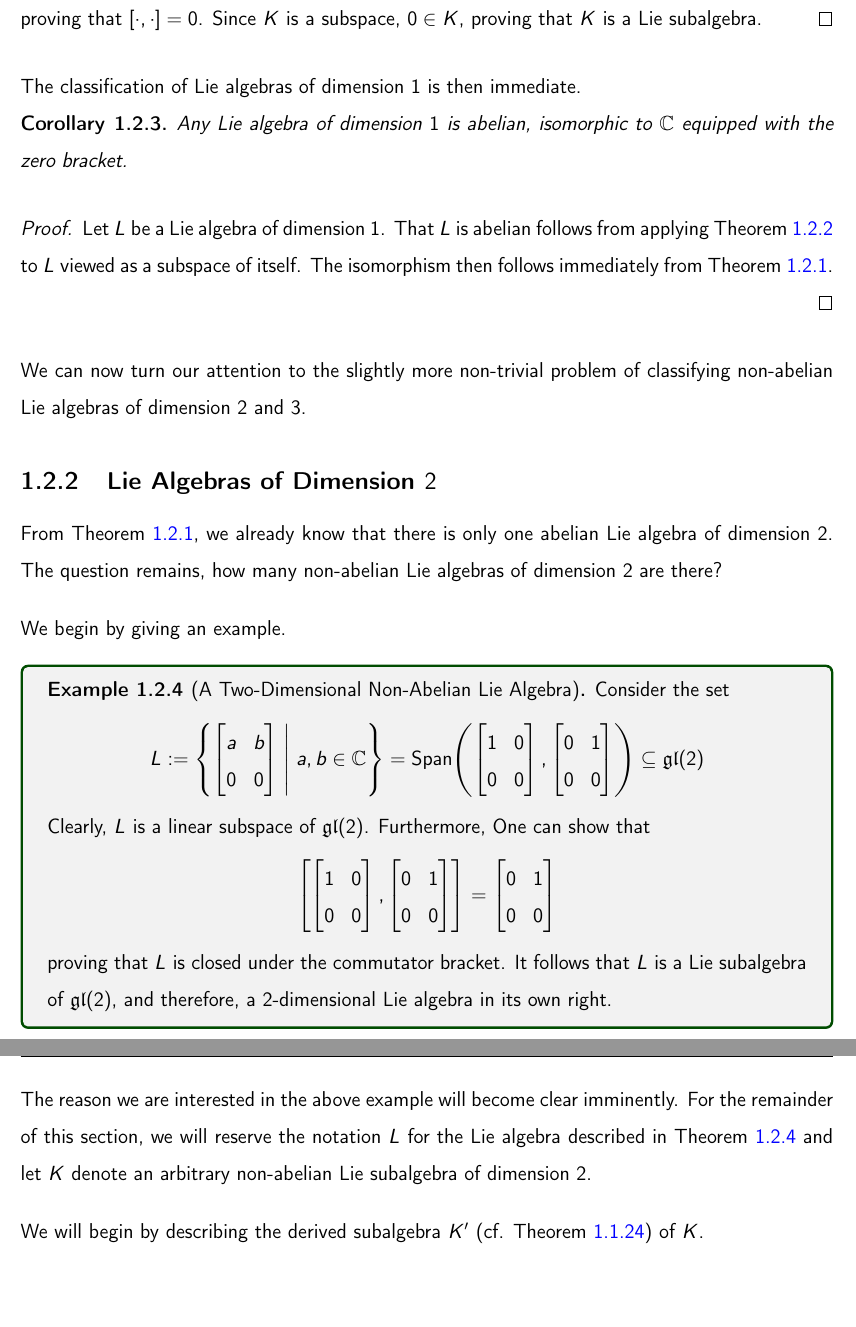
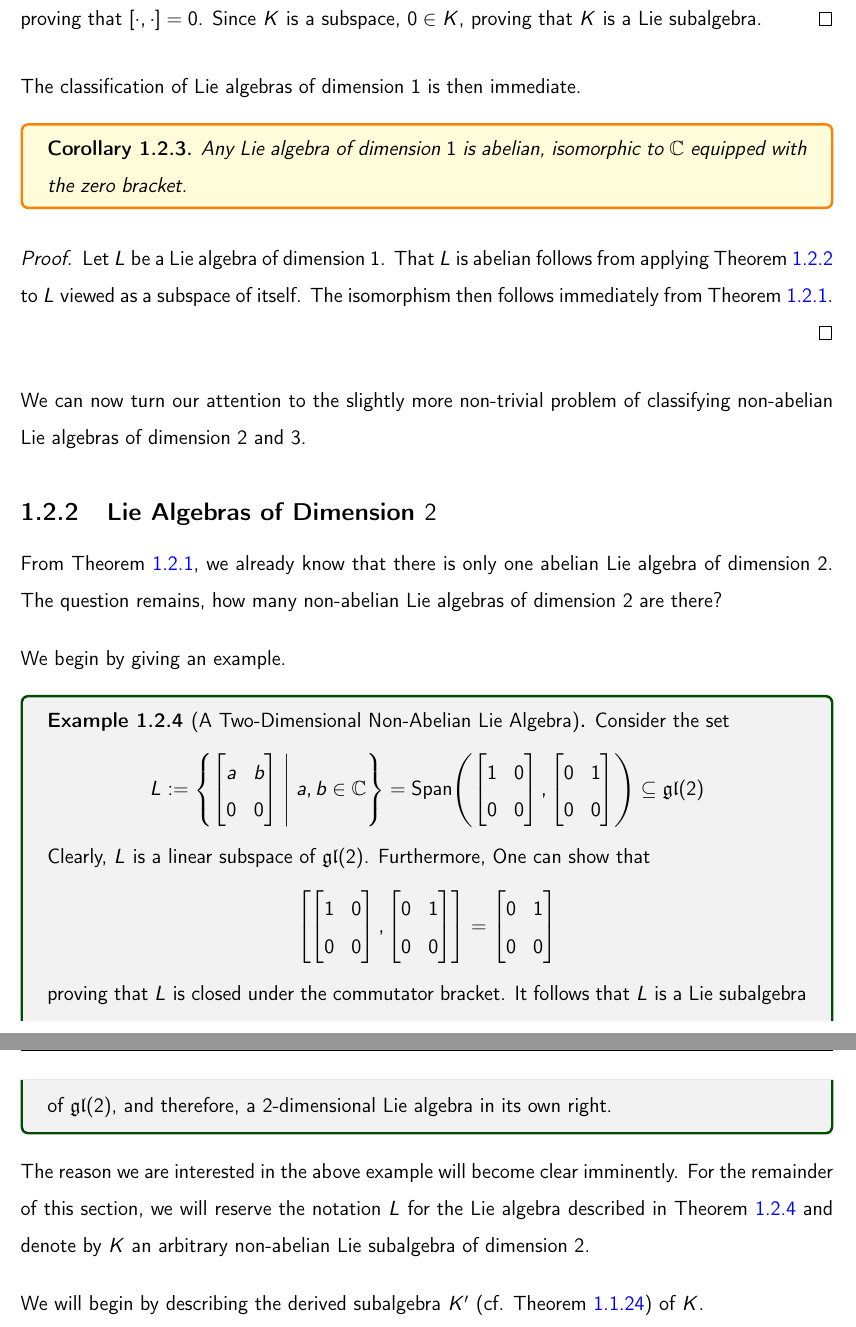
Before and after one commit to thefundamentaltheor3m/LieAlgebrasNotes, a LaTeX thesis (main.tex, which reads Chapters/1_Intro/1_2_Small_Dim.tex): two parts of pages 17 and 18 of 21, joined at a grey line, cut so that both start at the same text, the shorter picture padded with empty space. Compiled offline with pdfLaTeX.

Commit message:
reformatting classification to emphasise

```diff
--- a/Chapters/1_Intro/1_2_Small_Dim.tex
+++ b/Chapters/1_Intro/1_2_Small_Dim.tex
@@ -32,9 +32,9 @@ The classification of Lie algebras in $1$ dimension is then straightforward. We
 
 The classification of Lie algebras of dimension $1$ is then immediate.
 
-\begin{corollary}\label{Ch1:Cor:1D_Lie_Algebra_Classification}
+\begin{boxcorollary}\label{Ch1:Cor:1D_Lie_Algebra_Classification}
     Any Lie algebra of dimension $1$ is abelian, isomorphic to $\C$ equipped with the zero bracket.
-\end{corollary}
+\end{boxcorollary}
 \begin{proof}
     Let $L$ be a Lie algebra of dimension $1$. That $L$ is abelian follows from applying \Cref{Ch1:Prop:1D_Lie_Subalgebras} to $L$ viewed as a subspace of itself. The isomorphism then follows immediately from \Cref{Ch1:Prop:Abelian_Lie_Algebras_Iso}.
 \end{proof}
@@ -67,7 +67,7 @@ We begin by giving an example.
     proving that $L$ is closed under the commutator bracket. It follows that $L$ is a Lie subalgebra of $\gl{2}$, and therefore, a $2$-dimensional Lie algebra in its own right.
 \end{boxexample}
 
-The reason we are interested in the above example will become clear imminently. For the remainder of this section, we will reserve the notation $L$ for the Lie algebra described in \Cref{Ch1:Eg:2D_NonAbelian_Lie_Algebra} and let $K$ denote an arbitrary non-abelian Lie subalgebra of dimension $2$.
+The reason we are interested in the above example will become clear imminently. For the remainder of this section, we will reserve the notation $L$ for the Lie algebra described in \Cref{Ch1:Eg:2D_NonAbelian_Lie_Algebra} and denote by $K$ an arbitrary non-abelian Lie subalgebra of dimension $2$.
 
 We will begin by describing the derived subalgebra $K'$ (cf. \Cref{Ch1:Def:DerivedSubalg}) of $K$.
 
```
Also changed, not shown: TeX_Outputs/main.pdf, 1 other file.
